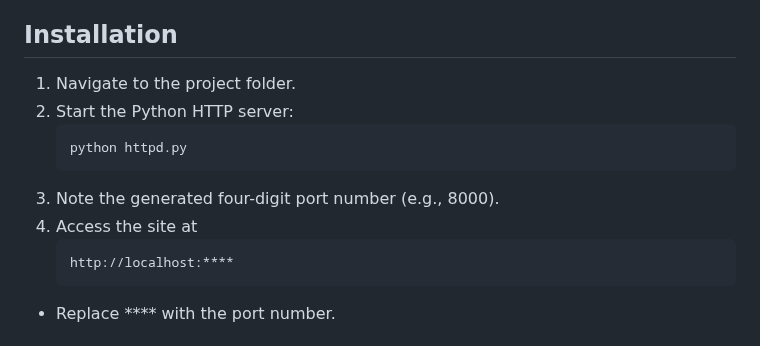
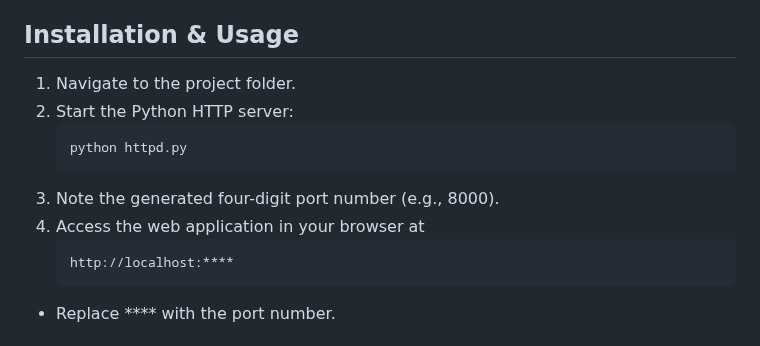
Before and after one commit to ErkinTunc/HistoryOfBodyBuilding-Website, a Markdown page: README.md, the part around the change. Drawn GitHub-style.

````diff
--- a/README.md
+++ b/README.md
@@ -57,13 +57,13 @@ This project is a web application built with HTML, CSS, JavaScript, and Python.
 - **Chat Functionality**: Users can send and receive messages in a chatbox.
 - **Responsive Design**: The application is designed to be responsive and user-friendly.
 
-## Installation
+## Installation & Usage
 1. Navigate to the project folder.
 2. Start the Python HTTP server:
    ```bash
    python httpd.py
 3. Note the generated four-digit port number (e.g., 8000).
-4. Access the site at
+4. Access the web application in your browser at
     ```bash
     http://localhost:****
 - Replace **** with the port number.
````
